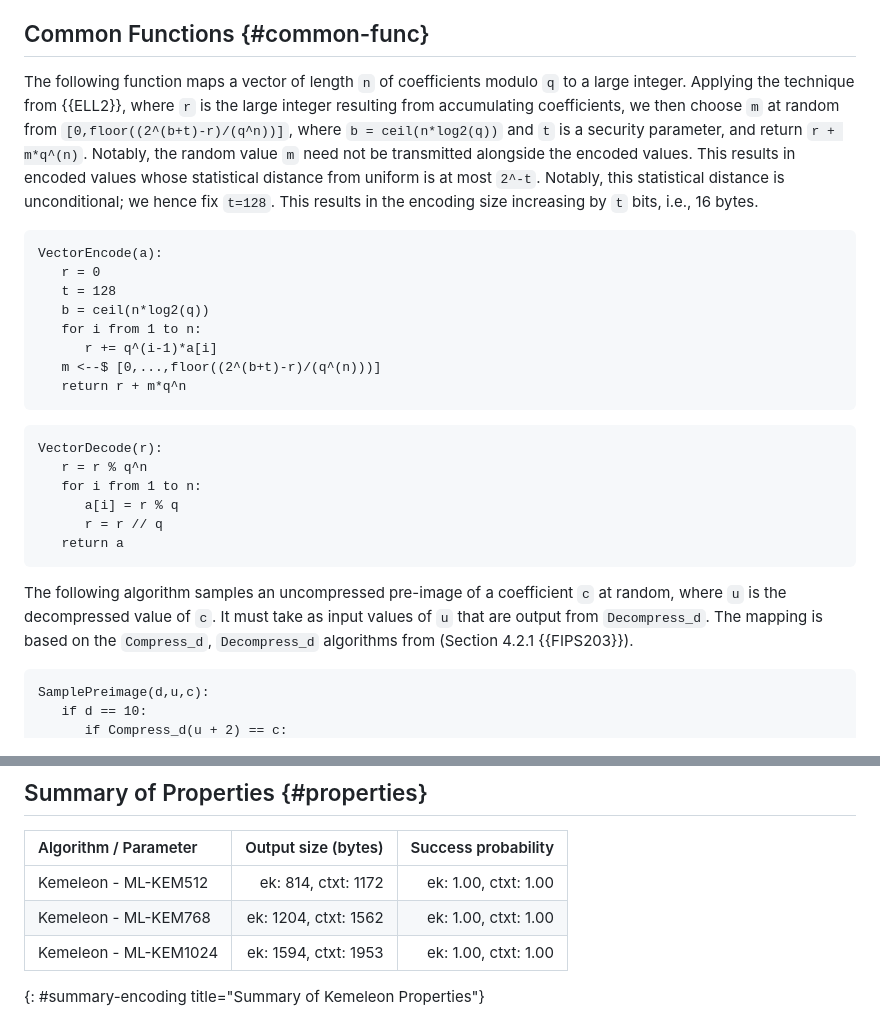
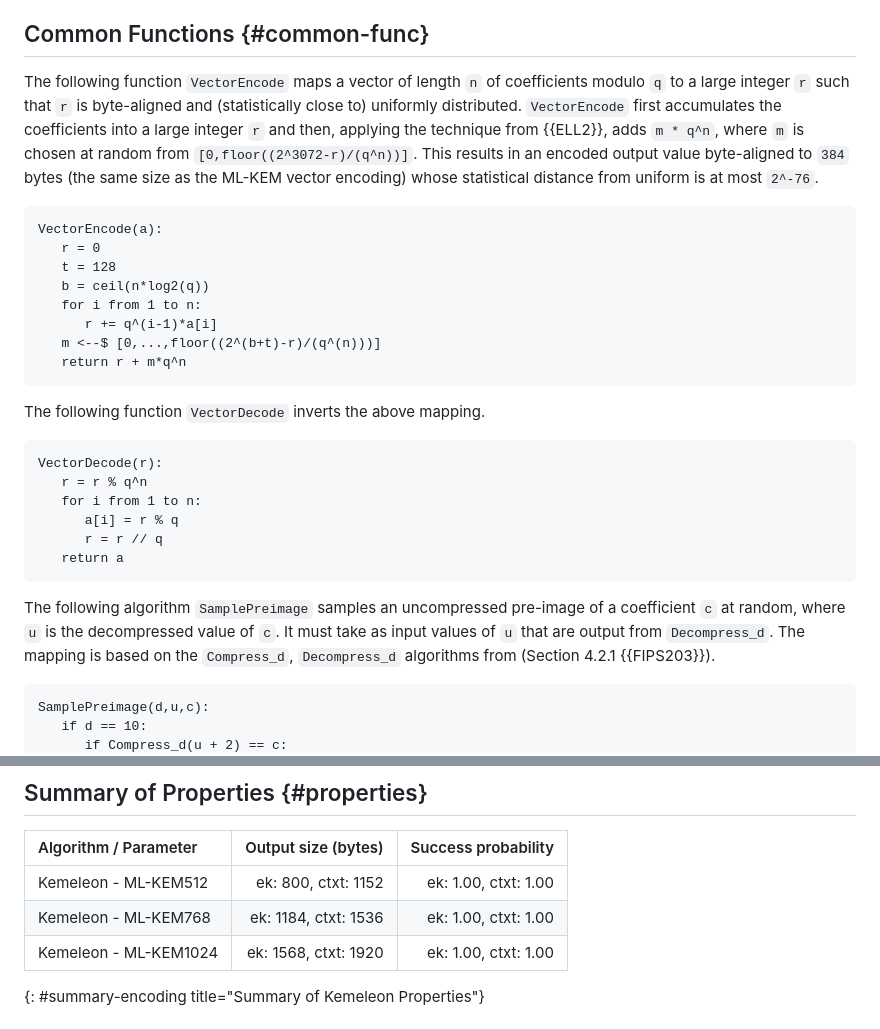
Before and after one commit to ssveitch/draft-kemeleon, a Markdown page: draft-irtf-cfrg-kemeleon.md, 2 parts joined by grey strips. Rendered like a GitHub page.

Commit message:
VectorEncode byte-aligned

```diff
--- a/draft-irtf-cfrg-kemeleon.md
+++ b/draft-irtf-cfrg-kemeleon.md
@@ -136,12 +136,11 @@ At a high level, the constructions in this document instantiate the following fu
 
 ## Common Functions {#common-func}
 
-The following function maps a vector of length `n` of coefficients modulo `q` to a large integer.
-Applying the technique from {{ELL2}}, where `r` is the large integer resulting from accumulating coefficients, we then choose `m` at random from `[0,floor((2^(b+t)-r)/(q^n))]`, where `b = ceil(n*log2(q))` and `t` is a security parameter, and return `r + m*q^(n)`.
-Notably, the random value `m` need not be transmitted alongside the encoded values.
-This results in encoded values whose statistical distance from uniform is at most `2^-t`.
-Notably, this statistical distance is unconditional; we hence fix `t=128`.
-This results in the encoding size increasing by `t` bits, i.e., 16 bytes.
+The following function `VectorEncode` maps a vector of length `n` of coefficients modulo `q` to a large integer `r` such that `r` is byte-aligned and (statistically close to) uniformly distributed.
+`VectorEncode` first accumulates the coefficients into a large integer `r` and then, applying the technique from {{ELL2}}, adds `m * q^n`,
+where `m` is chosen at random from `[0,floor((2^3072-r)/(q^n))]`.
+This results in an encoded output value byte-aligned to `384` bytes (the same size as the ML-KEM vector encoding)
+whose statistical distance from uniform is at most `2^-76`.
 
 ~~~
 VectorEncode(a):
@@ -154,6 +153,8 @@ VectorEncode(a):
    return r + m*q^n
 ~~~
 
+The following function `VectorDecode` inverts the above mapping.
+
 ~~~
 VectorDecode(r):
    r = r % q^n
@@ -163,7 +164,7 @@ VectorDecode(r):
    return a
 ~~~
 
-The following algorithm samples an uncompressed pre-image of a coefficient `c` at random, where `u` is the decompressed value of `c`.
+The following algorithm `SamplePreimage` samples an uncompressed pre-image of a coefficient `c` at random, where `u` is the decompressed value of `c`.
 It must take as input values of `u` that are output from `Decompress_d`.
 The mapping is based on the `Compress_d`, `Decompress_d` algorithms from (Section 4.2.1 {{FIPS203}}).
 
@@ -269,9 +270,9 @@ Kemeleon.DecodeCtxt(r):
 
 | Algorithm / Parameter    | Output size (bytes)  | Success probability  |
 | :----------------------- | -------------------: | -------------------: |
-| Kemeleon - ML-KEM512   | ek: 814, ctxt: 1172  | ek: 1.00, ctxt: 1.00 |
-| Kemeleon - ML-KEM768   | ek: 1204, ctxt: 1562 | ek: 1.00, ctxt: 1.00 |
-| Kemeleon - ML-KEM1024  | ek: 1594, ctxt: 1953 | ek: 1.00, ctxt: 1.00 |
+| Kemeleon - ML-KEM512     | ek: 800, ctxt: 1152  | ek: 1.00, ctxt: 1.00 |
+| Kemeleon - ML-KEM768     | ek: 1184, ctxt: 1536 | ek: 1.00, ctxt: 1.00 |
+| Kemeleon - ML-KEM1024    | ek: 1568, ctxt: 1920 | ek: 1.00, ctxt: 1.00 |
 {: #summary-encoding title="Summary of Kemeleon Properties"}
 
 # Additional Considerations for Applications {#considerations}
```
